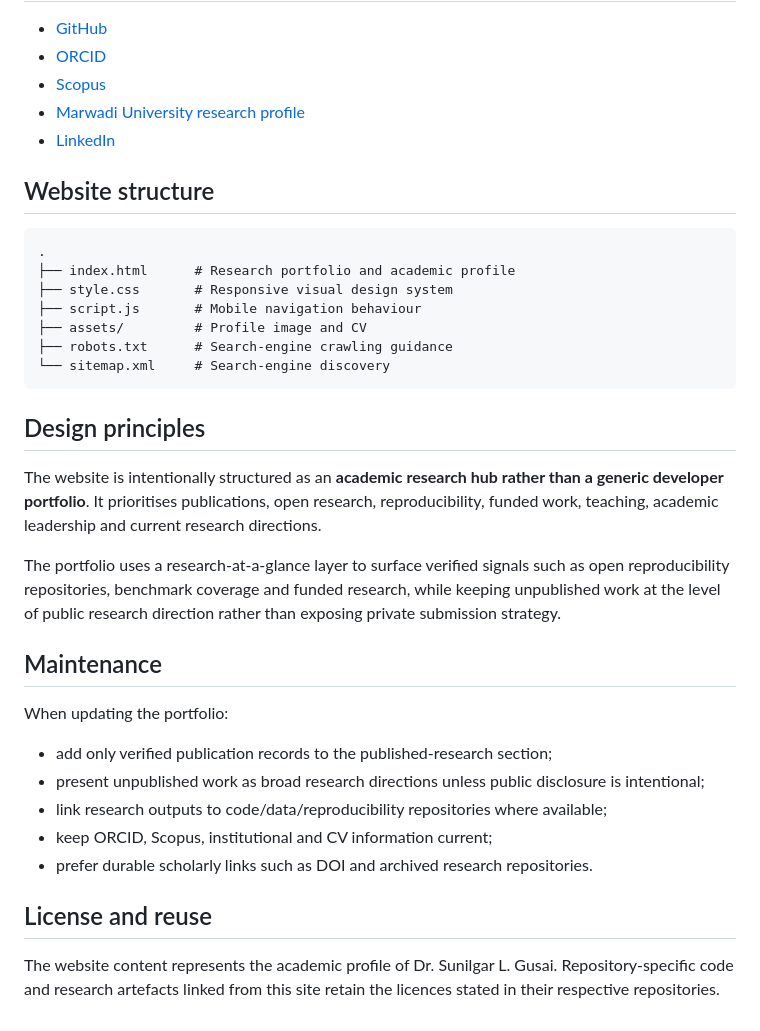
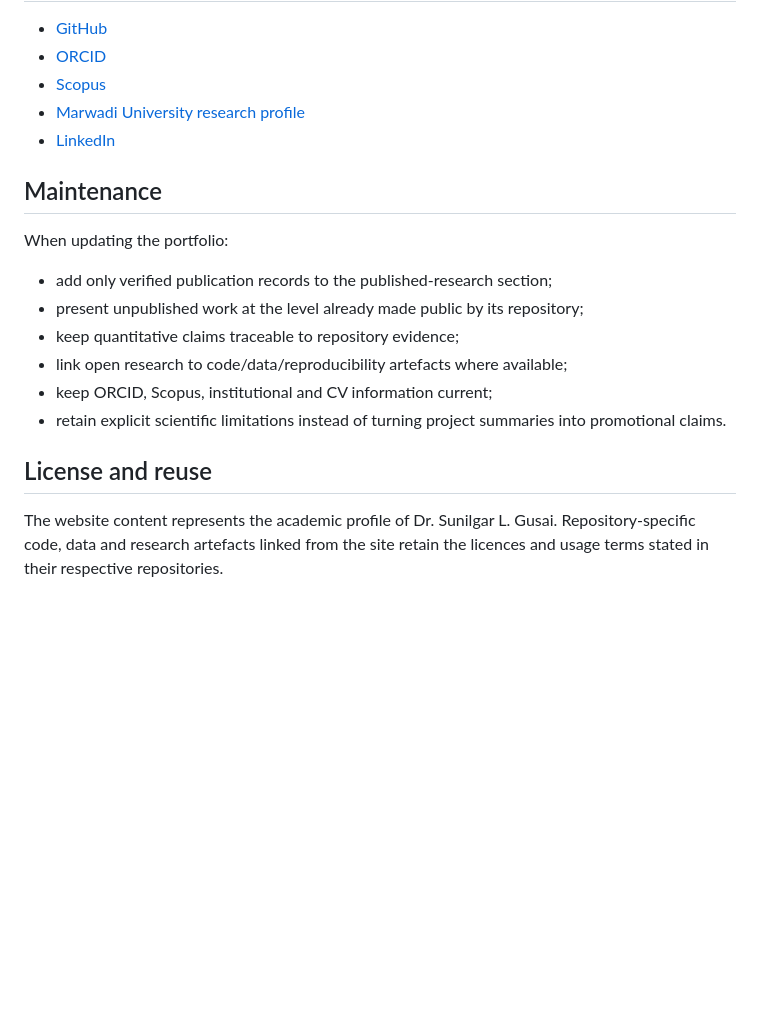
Before and after one commit to SunilgarGusai/sunilgar-portfolio, a Markdown page: README.md, the part around one of its changes. Drawn GitHub-style; blank space fills up the shorter version.

````diff
--- a/README.md
+++ b/README.md
@@ -26,34 +66,17 @@ The portfolio is organised around two connected research tracks:
 - [Marwadi University research profile](https://marwadiuniversity.irins.org/profile/521348)
 - [LinkedIn](https://linkedin.com/in/dr-sunilgar-gusai)
 
-## Website structure
-
-```text
-.
-├── index.html      # Research portfolio and academic profile
-├── style.css       # Responsive visual design system
-├── script.js       # Mobile navigation behaviour
-├── assets/         # Profile image and CV
-├── robots.txt      # Search-engine crawling guidance
-└── sitemap.xml     # Search-engine discovery
-```
-
-## Design principles
-
-The website is intentionally structured as an **academic research hub rather than a generic developer portfolio**. It prioritises publications, open research, reproducibility, funded work, teaching, academic leadership and current research directions.
-
-The portfolio uses a research-at-a-glance layer to surface verified signals such as open reproducibility repositories, benchmark coverage and funded research, while keeping unpublished work at the level of public research direction rather than exposing private submission strategy.
-
 ## Maintenance
 
 When updating the portfolio:
 
 - add only verified publication records to the published-research section;
-- present unpublished work as broad research directions unless public disclosure is intentional;
-- link research outputs to code/data/reproducibility repositories where available;
+- present unpublished work at the level already made public by its repository;
+- keep quantitative claims traceable to repository evidence;
+- link open research to code/data/reproducibility artefacts where available;
 - keep ORCID, Scopus, institutional and CV information current;
-- prefer durable scholarly links such as DOI and archived research repositories.
+- retain explicit scientific limitations instead of turning project summaries into promotional claims.
 
 ## License and reuse
 
-The website content represents the academic profile of Dr. Sunilgar L. Gusai. Repository-specific code and research artefacts linked from this site retain the licences stated in their respective repositories.
+The website content represents the academic profile of Dr. Sunilgar L. Gusai. Repository-specific code, data and research artefacts linked from the site retain the licences and usage terms stated in their respective repositories.
````
Also changed, not shown: other parts of README.md (+46 -6 lines).
